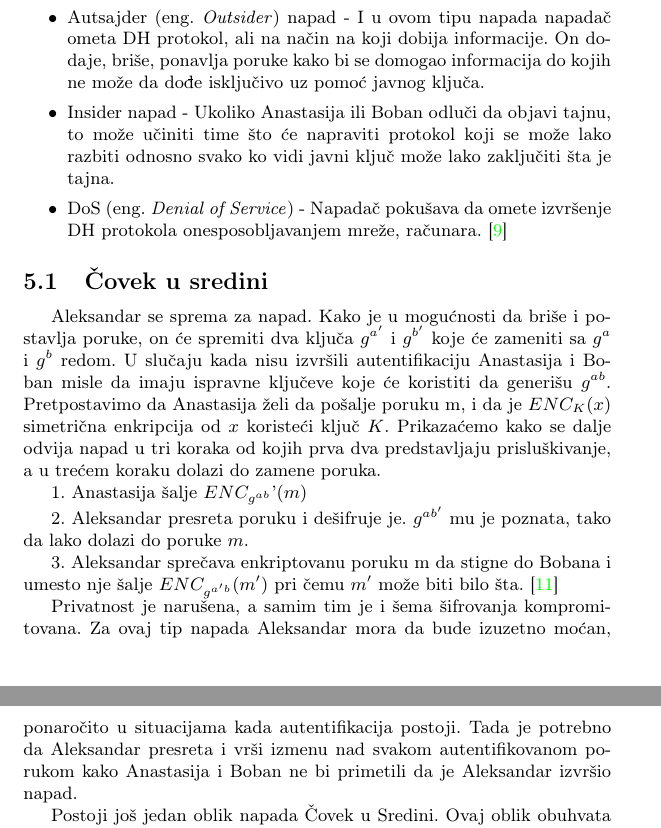
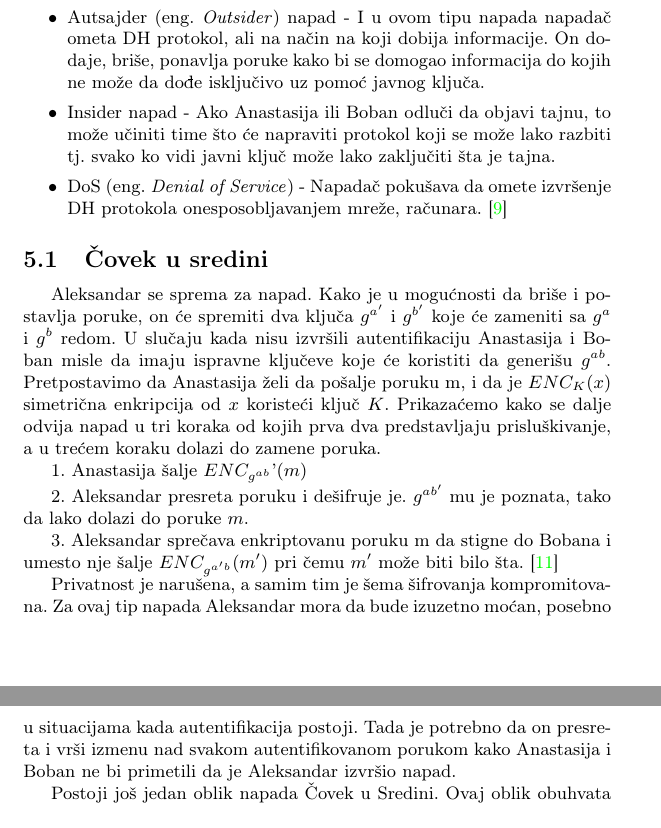
Before and after one commit to DunjaMilenkovic/6_TNP2022, a LaTeX document (radni-fajl.tex): two parts of pages 7 and 8 of 10, joined at a grey line, cut so that both start at the same text. Compiled offline with pdfLaTeX.

Commit message:
Update radni-fajl.tex

```diff
--- a/radni-fajl.tex
+++ b/radni-fajl.tex
@@ -289,7 +289,7 @@ Algoritam opisan u prethodnim poglavljima, primenjen na vrednostima konkretizova
 Razmenu tajne Anastasije i Bobana napadač želi da spreči, to može učiniti na različite načine. Zavisno od cilja - da li želi da dobije deljene informacije ili da spreči Bobana u dobijanju istih, mi delimo napade Diffie-Hellman protokola na sledeći način:
 \begin{itemize}
 \item Autsajder (eng. \emph{Outsider}) napad - I u ovom tipu napada napadač ometa DH protokol, ali na način na koji dobija informacije. On dodaje, briše, ponavlja poruke kako bi se domogao informacija do kojih ne može da dođe isključivo uz pomoć javnog ključa.
-\item Insider napad - Ukoliko Anastasija ili Boban odluči da objavi tajnu, to može učiniti time što će napraviti protokol koji se može lako razbiti odnosno svako ko vidi javni ključ može lako zaključiti šta je tajna.
+\item Insider napad - Ako Anastasija ili Boban odluči da objavi tajnu, to može učiniti time što će napraviti protokol koji se može lako razbiti tj. svako ko vidi javni ključ može lako zaključiti šta je tajna.
 \item DoS (eng. \emph{Denial of Service}) - Napadač pokušava da omete izvršenje DH protokola onesposobljavanjem mreže, računara. \cite{dhpaper}
 \end{itemize}
 
@@ -303,7 +303,7 @@ Aleksandar se sprema za napad. Kako je u mogućnosti da briše i postavlja poruk
 
 3. Aleksandar sprečava enkriptovanu poruku m da stigne do Bobana i umesto nje šalje $ENC_{g^{a'b}}(m')$ pri čemu $m'$ može biti bilo šta. \cite{rb}
 
-Privatnost je narušena, a samim tim je i šema šifrovanja kompromitovana. Za ovaj tip napada Aleksandar mora da bude izuzetno moćan, ponaročito u situacijama kada autentifikacija postoji. Tada je potrebno da Aleksandar presreta i vrši izmenu nad svakom autentifikovanom porukom kako Anastasija i Boban ne bi primetili da je Aleksandar izvršio napad.
+Privatnost je narušena, a samim tim je šema šifrovanja kompromitovana. Za ovaj tip napada Aleksandar mora da bude izuzetno moćan, posebno u situacijama kada autentifikacija postoji. Tada je potrebno da on presreta i vrši izmenu nad svakom autentifikovanom porukom kako Anastasija i Boban ne bi primetili da je Aleksandar izvršio napad.
 
 Postoji još jedan oblik napada Čovek u Sredini. Ovaj oblik obuhvata samo priskluškivanje odnosno Aleksandar je u mogućnosti da vidi samo poruke. Glavni problem pri ovom napadu predstavlja računarska Diffie-Hellman pretpostavka (CDH) koja govori da za ciklični skup $G$ reda $q$ imamo $g$, $g^{a}$ i $g^{b}$ pri čemu su $g$ i $a, b\in$ \{0, 1,...,q - 1\}. Zbog činjenice da je računanje logaritma sa bazom $g$ u skupu $G$ sa proizvoljnim vrednostima teško dolazimo do zaključka da je CDH izuzetno komplikovan proces. Kada bi postojao efikasniji način da dođemo do vrednosti $a$ i $b$ postupak dešifrovanja poruka bi se sveo na sledeće korake: izračunavanje $a$ uzimanjem logaritamske vrednosti izraza $g^{a}$, a potom ubacivanje iste vrednosti u $g^{ab}$ tj. $(g^{b})^{log_g(g^{a})}$. \cite{dlproblem}
 Ukoliko Anastasija ili Boban izabere $g^{a}=1$ odnosno $g^{b}=1$ onda će $g^{ab}$ biti jednako 1. S obzirom da je razmena tajnog ključa javna, svako ko vidi isti je u mogućnosti da uoči ovu grešku. Postoji i druga greška koja se može javiti, a to je kada je $g^{a}=g$. Jedna od prednosti koje RSA (Rivest–Shamir–Adleman) kriptosistem ima jeste zahtev da svako $a$ i $b$ zadovoljavaju uslov dužine $p$ odnosno $a,b\geq2^{p-1}$, pri čemu dužinu definišimo kao $k$ za koje broj $n$ zadovoljava $n\geq2^{k}$.
```
